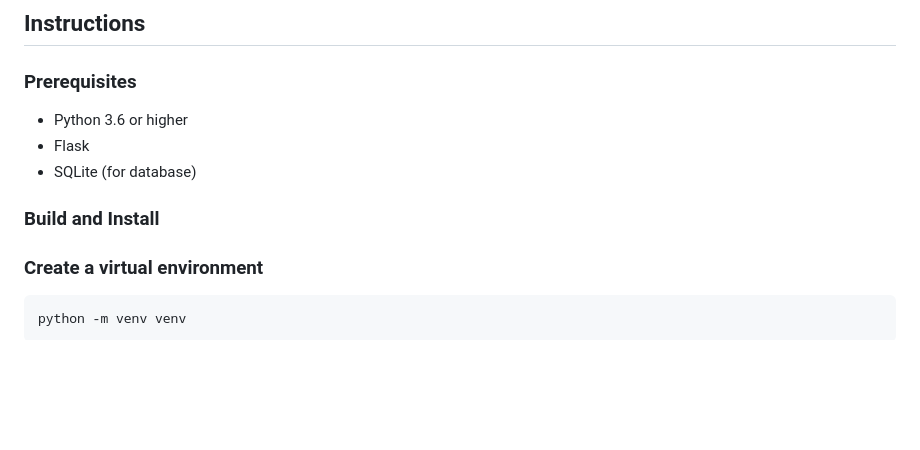
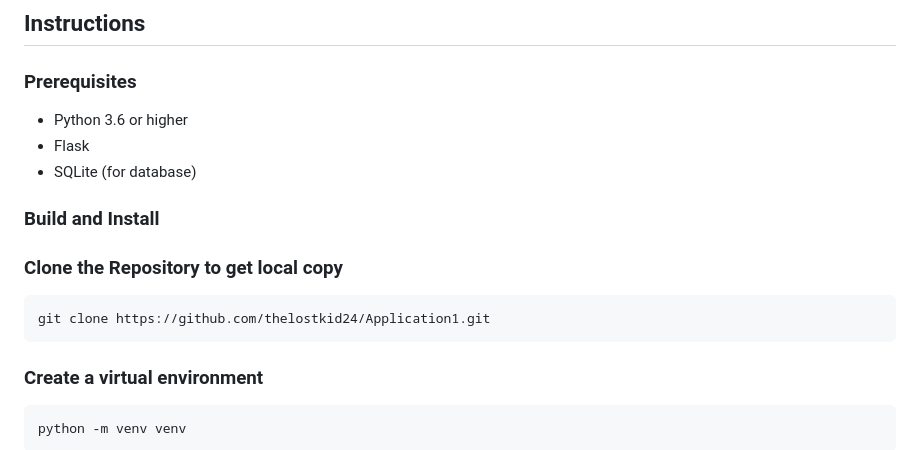
Before and after one commit to thelostkid24/Application1, a Markdown page: readme.md, the part around the change. GitHub-like rendering; blank space fills up the shorter version.

Commit message:
added instructions

```diff
--- a/readme.md
+++ b/readme.md
@@ -46,6 +46,8 @@ This is a simple 3-tier rule engine application that determines user eligibility
 
 
   ### Build and Install
+  ### Clone the Repository to get local copy
+    git clone https://github.com/thelostkid24/Application1.git
   ###  Create a virtual environment
     python -m venv venv
   ### Initialize the virtual environment
```
